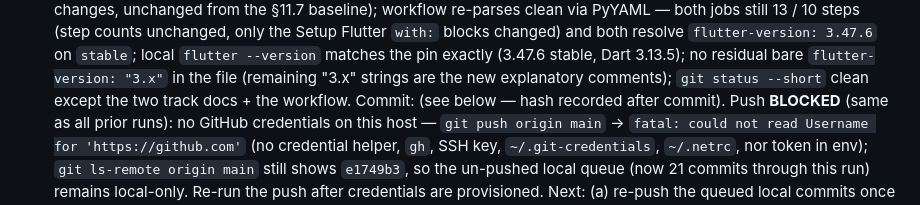
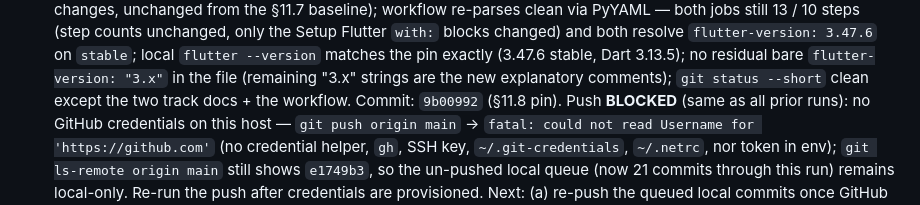
Before and after one commit to TomiWebPro/LMChess, a Markdown page: automation-track.md, the part around the change. Drawn GitHub-style.

Commit message:
docs(lmchess): record §11.8 run commit hash in track log

```diff
--- a/automation-track.md
+++ b/automation-track.md
@@ -900,7 +900,7 @@ suites referenced above now exist. Native Windows execution is tracked in
   `flutter-version: "3.x"` in the file (remaining "3.x" strings are the
   new explanatory comments); `git status --short` clean except the two
   track docs + the workflow.
-  Commit: (see below — hash recorded after commit).
+  Commit: `9b00992` (§11.8 pin).
   Push **BLOCKED** (same as all prior runs): no GitHub credentials on this
   host — `git push origin main` → `fatal: could not read Username for
   'https://github.com'` (no credential helper, `gh`, SSH key,
```
